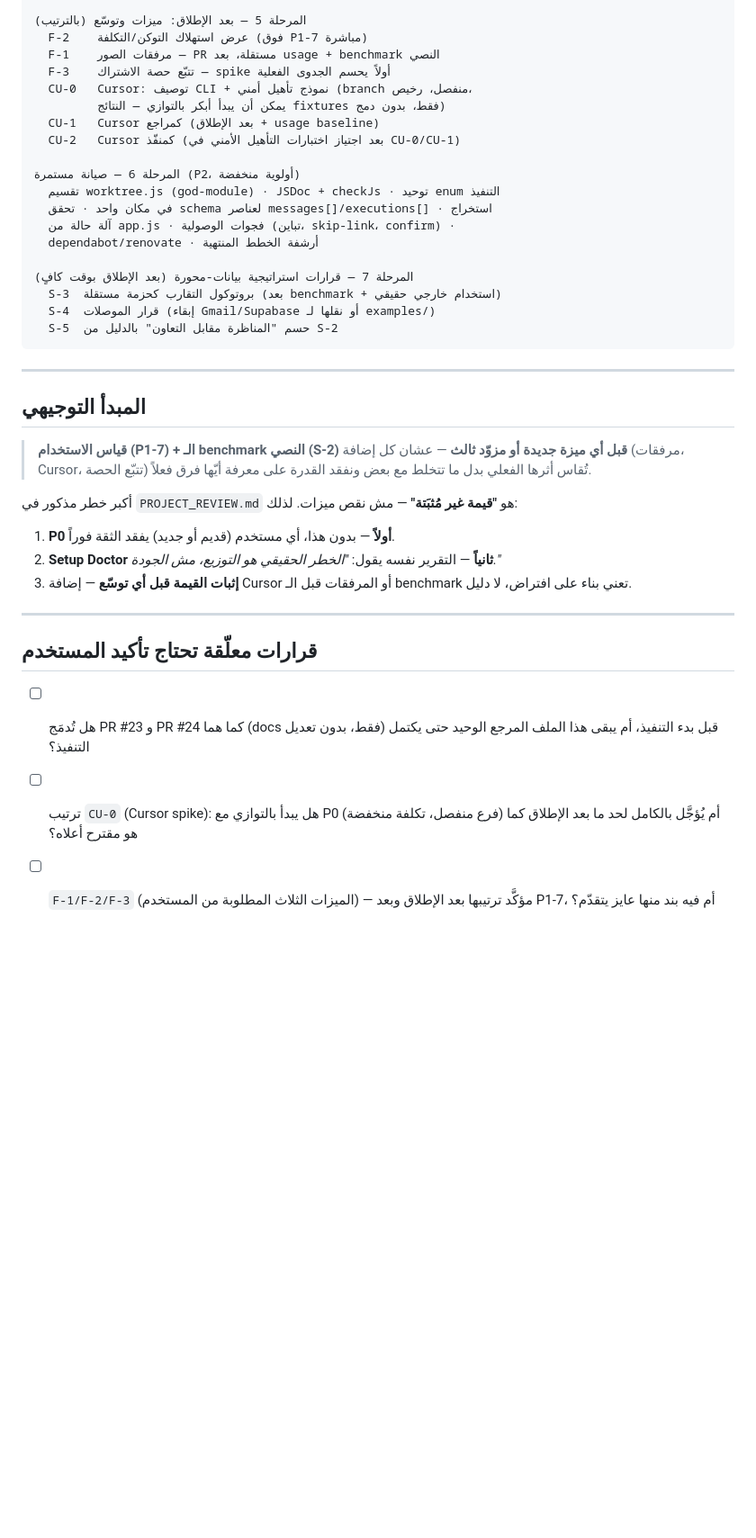
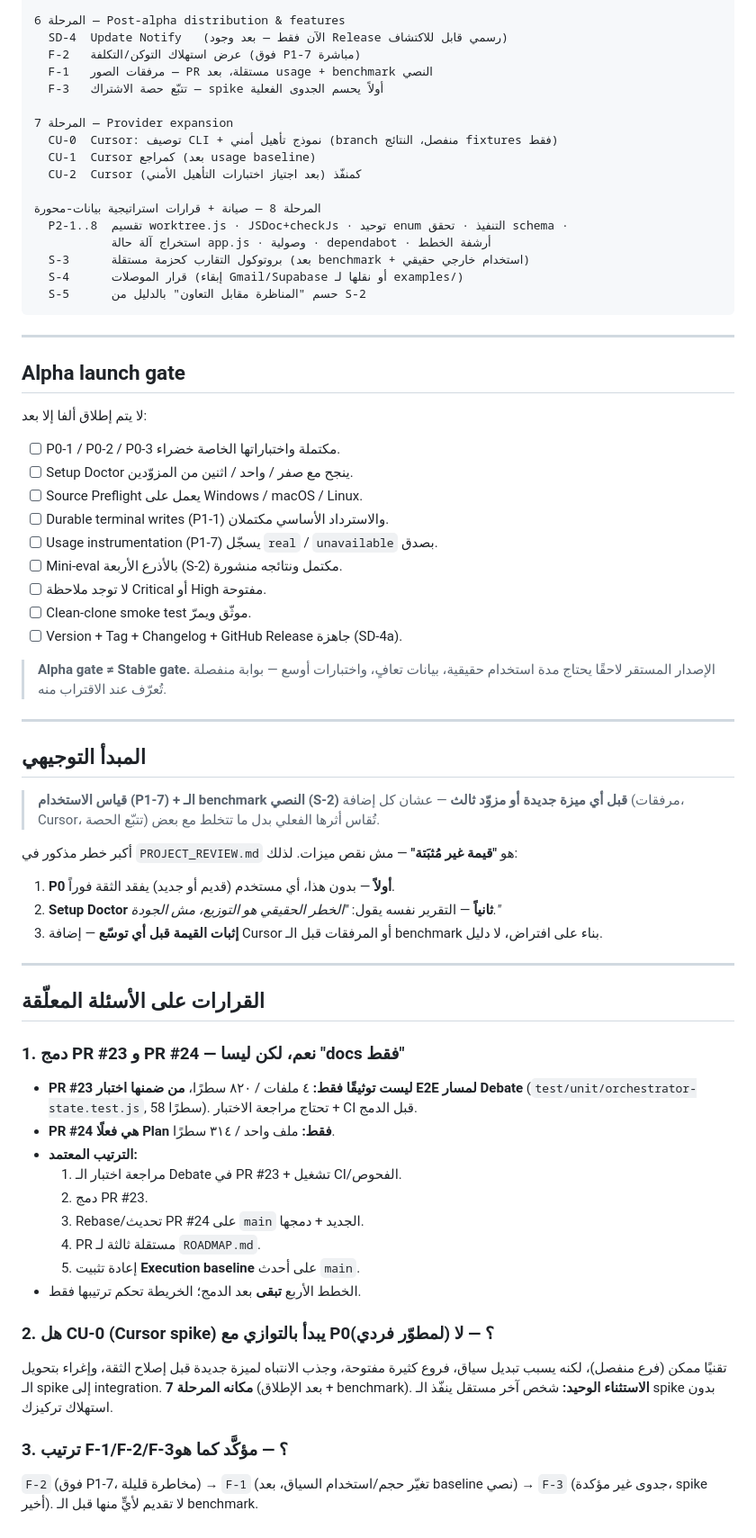
Before and after one commit to mohamedadelfouda/agent-room, a Markdown page: docs/ROADMAP.md, the part around one of its changes. Shown at 90% size. Rendered like a GitHub page; blank space fills up the shorter version.

````diff
--- a/docs/ROADMAP.md
+++ b/docs/ROADMAP.md
@@ -98,46 +116,75 @@
 
-المرحلة 5 — بعد الإطلاق: ميزات وتوسّع (بالترتيب)
-  F-2    عرض استهلاك التوكن/التكلفة (فوق P1-7 مباشرة)
-  F-1    مرفقات الصور — PR مستقلة، بعد usage + benchmark النصي
-  F-3    تتبّع حصة الاشتراك — spike أولاً يحسم الجدوى الفعلية
-  CU-0   Cursor: توصيف CLI + نموذج تأهيل أمني (branch منفصل، رخيص،
-         يمكن أن يبدأ أبكر بالتوازي — النتائج fixtures فقط، بدون دمج)
-  CU-1   Cursor كمراجع (بعد الإطلاق + usage baseline)
-  CU-2   Cursor كمنفّذ (بعد اجتياز اختبارات التأهيل الأمني في CU-0/CU-1)
+المرحلة 6 — Post-alpha distribution & features
+  SD-4  Update Notify   (الآن فقط — بعد وجود Release رسمي قابل للاكتشاف)
+  F-2   عرض استهلاك التوكن/التكلفة (فوق P1-7 مباشرة)
+  F-1   مرفقات الصور — PR مستقلة، بعد usage + benchmark النصي
+  F-3   تتبّع حصة الاشتراك — spike أولاً يحسم الجدوى الفعلية
 
-المرحلة 6 — صيانة مستمرة (P2، أولوية منخفضة)
-  تقسيم worktree.js (god-module) · JSDoc + checkJs · توحيد enum التنفيذ
-  في مكان واحد · تحقق schema لعناصر messages[]/executions[] · استخراج
-  آلة حالة من app.js · فجوات الوصولية (تباين، skip-link، confirm) ·
-  dependabot/renovate · أرشفة الخطط المنتهية
+المرحلة 7 — Provider expansion
+  CU-0  Cursor: توصيف CLI + نموذج تأهيل أمني (branch منفصل، النتائج fixtures فقط)
+  CU-1  Cursor كمراجع (بعد usage baseline)
+  CU-2  Cursor كمنفّذ (بعد اجتياز اختبارات التأهيل الأمني)
 
-المرحلة 7 — قرارات استراتيجية بيانات-محورة (بعد الإطلاق بوقت كافٍ)
-  S-3  بروتوكول التقارب كحزمة مستقلة (بعد benchmark + استخدام خارجي حقيقي)
-  S-4  قرار الموصلات (إبقاء Gmail/Supabase أو نقلها لـ examples/)
-  S-5  حسم "المناظرة مقابل التعاون" بالدليل من S-2
+المرحلة 8 — صيانة + قرارات استراتيجية بيانات-محورة
+  P2-1..8  تقسيم worktree.js · JSDoc+checkJs · توحيد enum التنفيذ · تحقق schema ·
+           استخراج آلة حالة app.js · وصولية · dependabot · أرشفة الخطط
+  S-3      بروتوكول التقارب كحزمة مستقلة (بعد benchmark + استخدام خارجي حقيقي)
+  S-4      قرار الموصلات (إبقاء Gmail/Supabase أو نقلها لـ examples/)
+  S-5      حسم "المناظرة مقابل التعاون" بالدليل من S-2
 ```
+
+---
+
+## Alpha launch gate
+
+لا يتم إطلاق ألفا إلا بعد:
+
+- [ ] P0-1 / P0-2 / P0-3 مكتملة واختباراتها الخاصة خضراء.
+- [ ] Setup Doctor ينجح مع صفر / واحد / اثنين من المزوّدين.
+- [ ] Source Preflight يعمل على Windows / macOS / Linux.
+- [ ] Durable terminal writes (P1-1) والاسترداد الأساسي مكتملان.
+- [ ] Usage instrumentation (P1-7) يسجّل `real` / `unavailable` بصدق.
+- [ ] Mini-eval بالأذرع الأربعة (S-2) مكتمل ونتائجه منشورة.
+- [ ] لا توجد ملاحظة Critical أو High مفتوحة.
+- [ ] Clean-clone smoke test موثّق ويمرّ.
+- [ ] Version + Tag + Changelog + GitHub Release جاهزة (SD-4a).
+
+> **Alpha gate ≠ Stable gate.** الإصدار المستقر لاحقًا يحتاج مدة استخدام حقيقية،
+> بيانات تعافٍ، واختبارات أوسع — بوابة منفصلة تُعرّف عند الاقتراب منه.
 
 ---
 
 ## المبدأ التوجيهي
 
 > **قياس الاستخدام (P1-7) + الـ benchmark النصي (S-2) قبل أي ميزة جديدة أو مزوّد ثالث** —
-> عشان كل إضافة (مرفقات، Cursor، تتبّع الحصة) تُقاس أثرها الفعلي بدل ما تتخلط مع بعض
-> ونفقد القدرة على معرفة أيّها فرق فعلاً.
+> عشان كل إضافة (مرفقات، Cursor، تتبّع الحصة) تُقاس أثرها الفعلي بدل ما تتخلط مع بعض.
 
 أكبر خطر مذكور في `PROJECT_REVIEW.md` هو **"قيمة غير مُثبَتة"** — مش نقص ميزات. لذلك:
 1. **P0 أولاً** — بدون هذا، أي مستخدم (قديم أو جديد) يفقد الثقة فوراً.
 2. **Setup Doctor ثانياً** — التقرير نفسه يقول: *"الخطر الحقيقي هو التوزيع، مش الجودة."*
-3. **إثبات القيمة قبل أي توسّع** — إضافة Cursor أو المرفقات قبل الـ benchmark تعني بناء
-   على افتراض، لا دليل.
+3. **إثبات القيمة قبل أي توسّع** — إضافة Cursor أو المرفقات قبل الـ benchmark بناء على افتراض، لا دليل.
 
 ---
 
-## قرارات معلّقة تحتاج تأكيد المستخدم
+## القرارات على الأسئلة المعلّقة
 
-- [ ] هل تُدمَج PR #23 و PR #24 كما هما (docs فقط، بدون تعديل) قبل بدء التنفيذ، أم يبقى
-      هذا الملف المرجع الوحيد حتى يكتمل التنفيذ؟
-- [ ] ترتيب `CU-0` (Cursor spike): هل يبدأ بالتوازي مع P0 (فرع منفصل، تكلفة منخفضة) أم
-      يُؤجَّل بالكامل لحد ما بعد الإطلاق كما هو مقترح أعلاه؟
-- [ ] `F-1/F-2/F-3` (الميزات الثلاث المطلوبة من المستخدم) — مؤكَّد ترتيبها بعد الإطلاق
-      وبعد P1-7، أم فيه بند منها عايز يتقدّم؟
+### 1. دمج PR #23 و PR #24 — **نعم، لكن ليسا "docs فقط"**
+- **PR #23 ليست توثيقًا فقط:** ٤ ملفات / ٨٢٠ سطرًا، **من ضمنها اختبار E2E لمسار Debate**
+  (`test/unit/orchestrator-state.test.js`, 58 سطرًا). تحتاج مراجعة الاختبار + CI قبل الدمج.
+- **PR #24 هي فعلًا Plan فقط:** ملف واحد / ٣١٤ سطرًا.
+- **الترتيب المعتمد:**
+  1. مراجعة اختبار الـ Debate في PR #23 + تشغيل CI/الفحوص.
+  2. دمج PR #23.
+  3. Rebase/تحديث PR #24 على `main` الجديد + دمجها.
+  4. PR مستقلة ثالثة لـ `ROADMAP.md`.
+  5. إعادة تثبيت **Execution baseline** على أحدث `main`.
+- الخطط الأربع **تبقى** بعد الدمج؛ الخريطة تحكم ترتيبها فقط.
+
+### 2. هل CU-0 (Cursor spike) يبدأ بالتوازي مع P0؟ — **لا (لمطوّر فردي)**
+تقنيًا ممكن (فرع منفصل)، لكنه يسبب تبديل سياق، فروع كثيرة مفتوحة، وجذب الانتباه لميزة جديدة
+قبل إصلاح الثقة، وإغراء بتحويل الـ spike إلى integration. **مكانه المرحلة 7** (بعد الإطلاق + benchmark).
+**الاستثناء الوحيد:** شخص آخر مستقل ينفّذ الـ spike بدون استهلاك تركيزك.
+
+### 3. ترتيب F-1/F-2/F-3؟ — **مؤكَّد كما هو**
+`F-2` (فوق P1-7، مخاطرة قليلة) → `F-1` (تغيّر حجم/استخدام السياق، بعد baseline نصي) →
+`F-3` (جدوى غير مؤكدة، spike أخير). لا تقديم لأيٍّ منها قبل الـ benchmark.
````
Also changed, not shown: other parts of docs/ROADMAP.md (+64 -46 lines).
